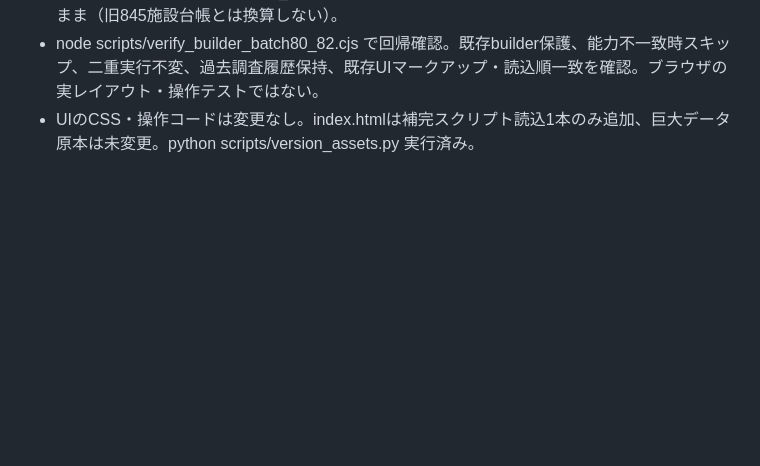
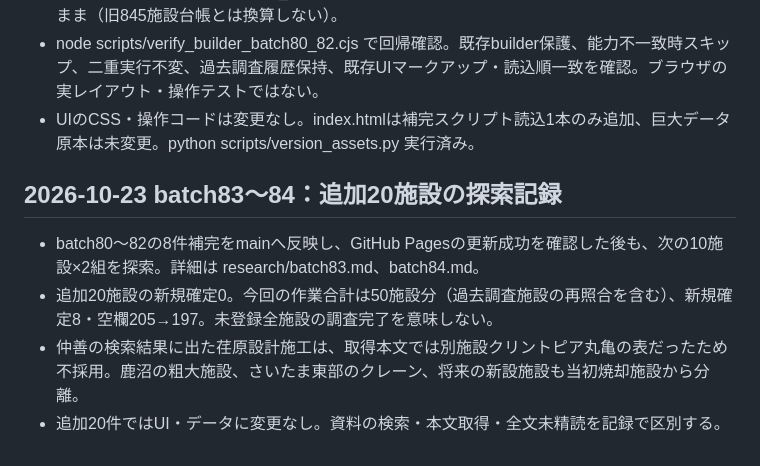
Before and after one commit to yosita581014-hub/municipality-waste-search, a Markdown page: WORK_PROGRESS.md, the part around the change. Rendered like a GitHub page; blank space fills up the shorter version.

Commit message:
docs: continue contractor research with batches 83–84 and record excluded equipment evidence

```diff
--- a/WORK_PROGRESS.md
+++ b/WORK_PROGRESS.md
@@ -135,3 +135,9 @@
 - 検証：全878施設の前後比較、対象8件だけ変更、無関係870件完全一致、対象の処理量・能力・住所・稼働年等不変。moe_ IDのbuilder空欄205→197、登録621→629。全件母数は826のまま（旧845施設台帳とは換算しない）。
 - node scripts/verify_builder_batch80_82.cjs で回帰確認。既存builder保護、能力不一致時スキップ、二重実行不変、過去調査履歴保持、既存UIマークアップ・読込順一致を確認。ブラウザの実レイアウト・操作テストではない。
 - UIのCSS・操作コードは変更なし。index.htmlは補完スクリプト読込1本のみ追加、巨大データ原本は未変更。python scripts/version_assets.py 実行済み。
+
+## 2026-10-23 batch83～84：追加20施設の探索記録
+- batch80～82の8件補完をmainへ反映し、GitHub Pagesの更新成功を確認した後も、次の10施設×2組を探索。詳細は research/batch83.md、batch84.md。
+- 追加20施設の新規確定0。今回の作業合計は50施設分（過去調査施設の再照合を含む）、新規確定8・空欄205→197。未登録全施設の調査完了を意味しない。
+- 仲善の検索結果に出た荏原設計施工は、取得本文では別施設クリントピア丸亀の表だったため不採用。鹿沼の粗大施設、さいたま東部のクレーン、将来の新設施設も当初焼却施設から分離。
+- 追加20件ではUI・データに変更なし。資料の検索・本文取得・全文未精読を記録で区別する。
```
Also changed, not shown: research/batch83.md (added, +18 -0 lines), research/batch84.md (added, +18 -0 lines).
